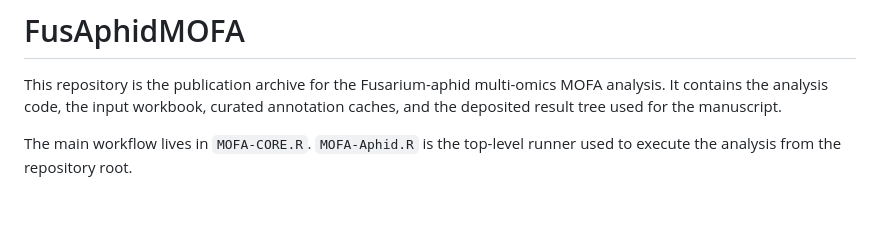
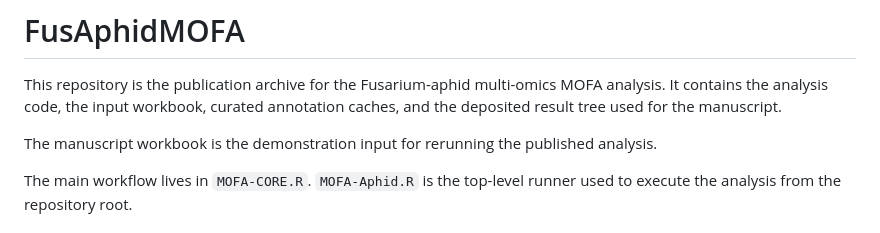
Before and after one commit to thomgiles/FusAphidMOFA, a Markdown page: README.md, the part around the change. Drawn GitHub-style; blank space fills up the shorter version.

```diff
--- a/README.md
+++ b/README.md
@@ -1,6 +1,8 @@
 # FusAphidMOFA
 
 This repository is the publication archive for the Fusarium-aphid multi-omics MOFA analysis. It contains the analysis code, the input workbook, curated annotation caches, and the deposited result tree used for the manuscript.
+
+The manuscript workbook is the demonstration input for rerunning the published analysis.
 
 The main workflow lives in `MOFA-CORE.R`. `MOFA-Aphid.R` is the top-level runner used to execute the analysis from the repository root.
 
```
